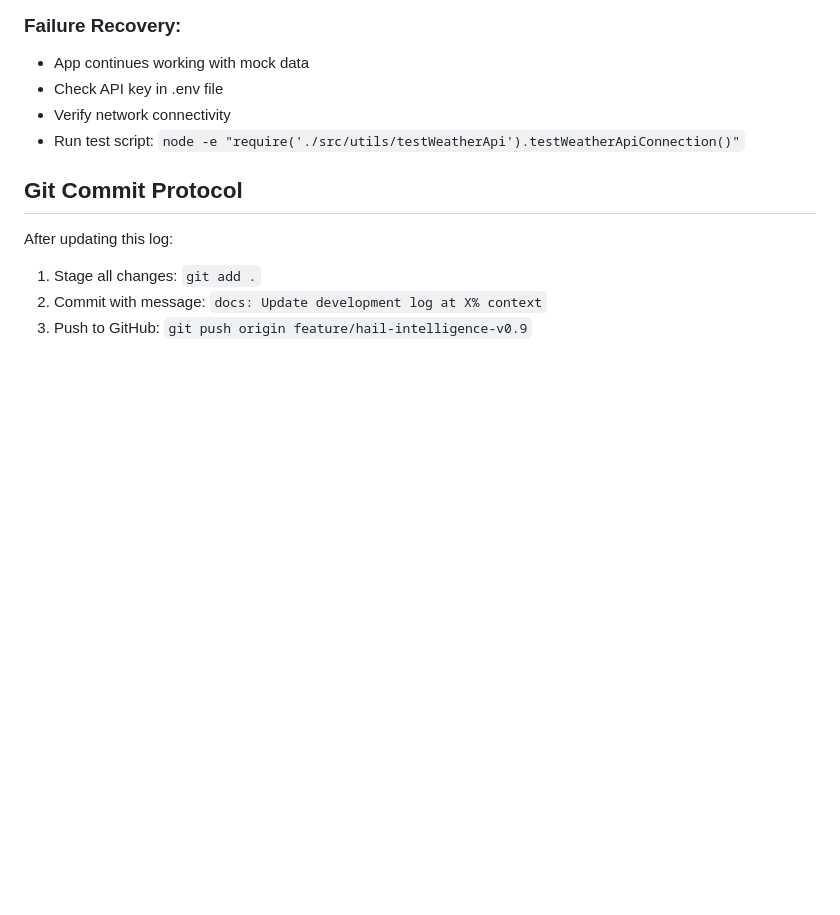
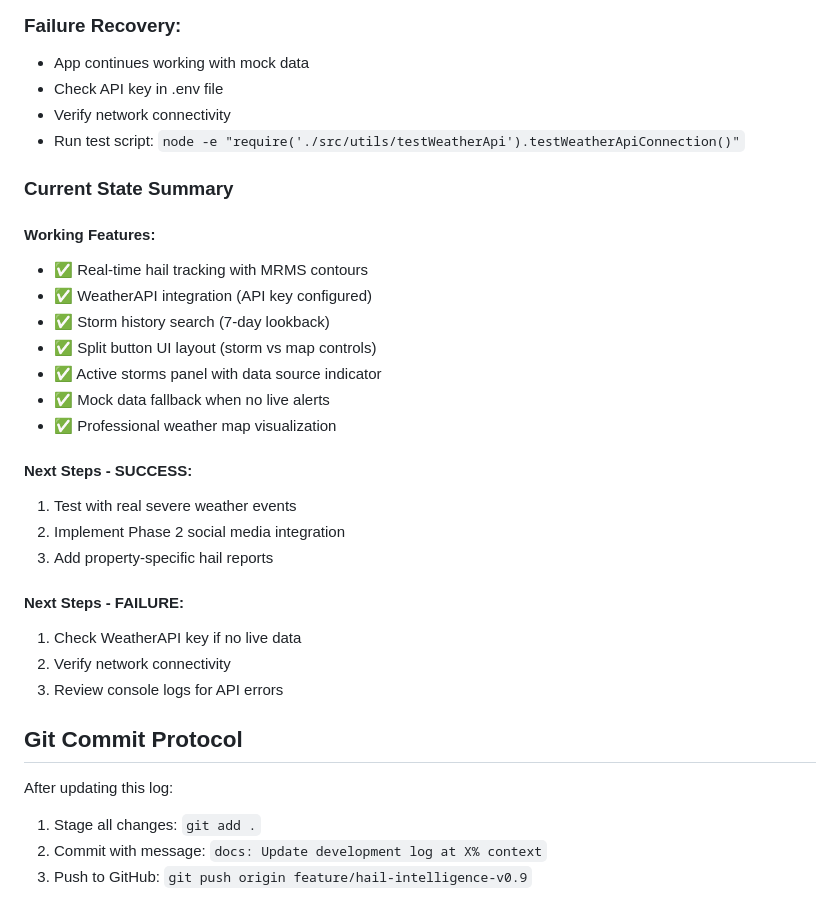
Before and after one commit to SigmaBiz/d2d-sales-tracker, a Markdown page: DEVELOPMENT_LOG.md, the part around the change printed below. Rendered like a GitHub page; blank space fills up the shorter version.

```diff
--- a/DEVELOPMENT_LOG.md
+++ b/DEVELOPMENT_LOG.md
@@ -739,6 +779,27 @@ Task 3: "Trace user flow leading to [bug description]"
 - Verify network connectivity
 - Run test script: `node -e "require('./src/utils/testWeatherApi').testWeatherApiConnection()"`
 
+### Current State Summary
+
+#### Working Features:
+- ✅ Real-time hail tracking with MRMS contours
+- ✅ WeatherAPI integration (API key configured)
+- ✅ Storm history search (7-day lookback)
+- ✅ Split button UI layout (storm vs map controls)
+- ✅ Active storms panel with data source indicator
+- ✅ Mock data fallback when no live alerts
+- ✅ Professional weather map visualization
+
+#### Next Steps - SUCCESS:
+1. Test with real severe weather events
+2. Implement Phase 2 social media integration
+3. Add property-specific hail reports
+
+#### Next Steps - FAILURE:
+1. Check WeatherAPI key if no live data
+2. Verify network connectivity
+3. Review console logs for API errors
+
 ## Git Commit Protocol
 After updating this log:
 1. Stage all changes: `git add .`
```
Also changed, not shown: other parts of DEVELOPMENT_LOG.md (+40 -0 lines).
